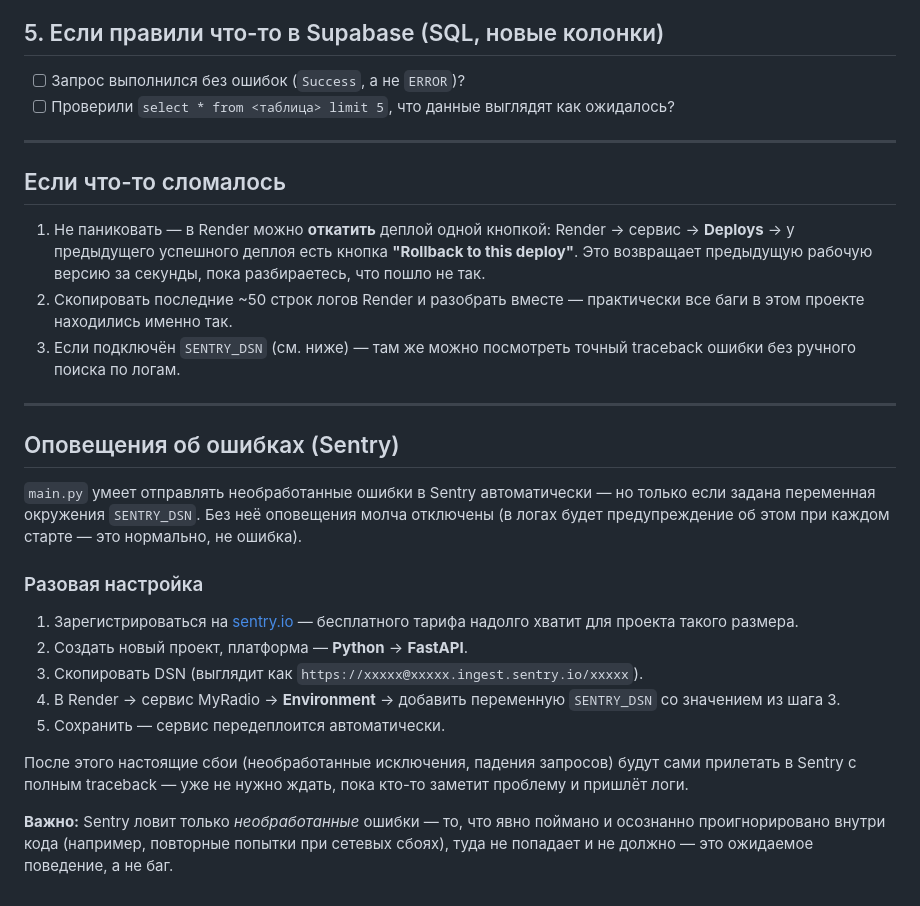
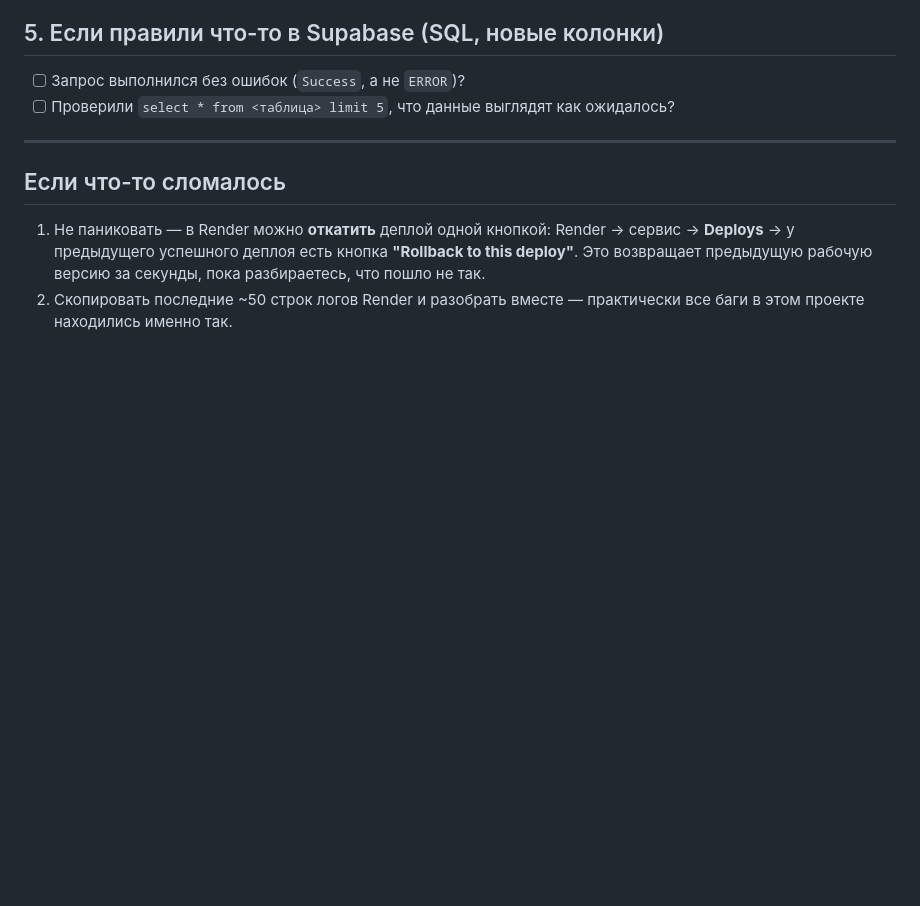
Before and after one commit to maksjermy123/MyRadio, a Markdown page: DEPLOY_CHECKLIST.md, the part around the change. GitHub-like rendering; blank space fills up the shorter version.

Commit message:
Update deployment checklist by removing Sentry section
Removed redundant section on Sentry error notifications and streamlined the checklist for handling deployment issues.

```diff
--- a/DEPLOY_CHECKLIST.md
+++ b/DEPLOY_CHECKLIST.md
@@ -51,22 +51,3 @@ INFO:     Uvicorn running on http://0.0.0.0:...
 
 1. Не паниковать — в Render можно **откатить** деплой одной кнопкой: Render → сервис → **Deploys** → у предыдущего успешного деплоя есть кнопка **"Rollback to this deploy"**. Это возвращает предыдущую рабочую версию за секунды, пока разбираетесь, что пошло не так.
 2. Скопировать последние ~50 строк логов Render и разобрать вместе — практически все баги в этом проекте находились именно так.
-3. Если подключён `SENTRY_DSN` (см. ниже) — там же можно посмотреть точный traceback ошибки без ручного поиска по логам.
-
----
-
-## Оповещения об ошибках (Sentry)
-
-`main.py` умеет отправлять необработанные ошибки в Sentry автоматически — но только если задана переменная окружения `SENTRY_DSN`. Без неё оповещения молча отключены (в логах будет предупреждение об этом при каждом старте — это нормально, не ошибка).
-
-### Разовая настройка
-
-1. Зарегистрироваться на [sentry.io](https://sentry.io) — бесплатного тарифа надолго хватит для проекта такого размера.
-2. Создать новый проект, платформа — **Python** → **FastAPI**.
-3. Скопировать DSN (выглядит как `https://xxxxx@xxxxx.ingest.sentry.io/xxxxx`).
-4. В Render → сервис MyRadio → **Environment** → добавить переменную `SENTRY_DSN` со значением из шага 3.
-5. Сохранить — сервис передеплоится автоматически.
-
-После этого настоящие сбои (необработанные исключения, падения запросов) будут сами прилетать в Sentry с полным traceback — уже не нужно ждать, пока кто-то заметит проблему и пришлёт логи.
-
-**Важно:** Sentry ловит только *необработанные* ошибки — то, что явно поймано и осознанно проигнорировано внутри кода (например, повторные попытки при сетевых сбоях), туда не попадает и не должно — это ожидаемое поведение, а не баг.
```
